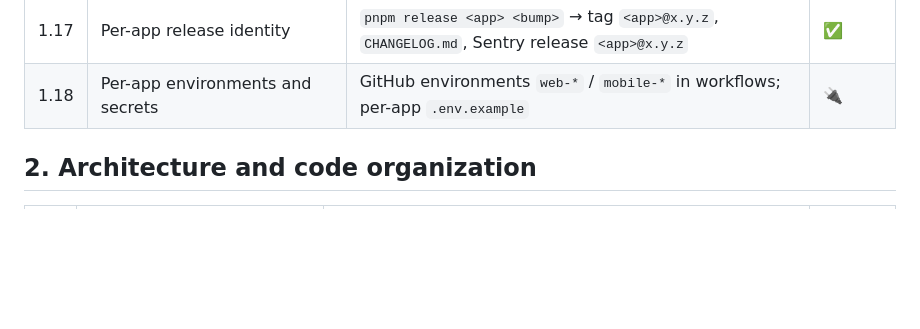
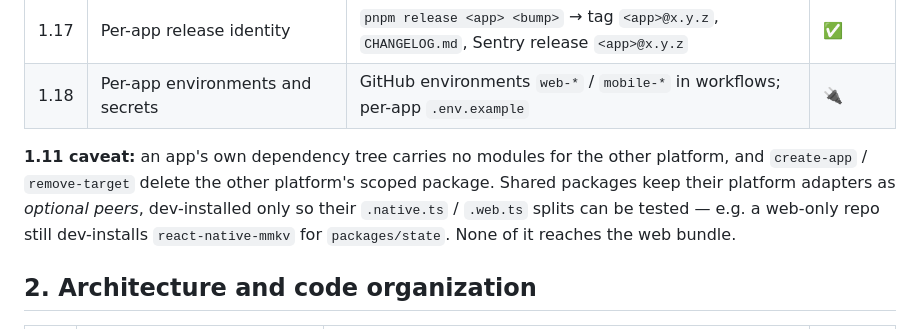
Before and after one commit to Cyberdash-Solutions/react-web-and-native-app-template, a Markdown page: docs/spec-traceability.md, the part around the change. Drawn GitHub-style; blank space fills up the shorter version.

Commit message:
Document the 1.11 dev-dependency caveat in the traceability matrix
Co-Authored-By: Claude Opus 5.5 <noreply@anthropic.com>
Claude-Session: https://claude.ai/code/session_01XGHxAwFFBaFjLJsyqx58C6

```diff
--- a/docs/spec-traceability.md
+++ b/docs/spec-traceability.md
@@ -34,6 +34,12 @@ lives in this template.
 | 1.16 | EAS Build/Submit/Update; static web export    | `apps/mobile/eas.json`, `mobile.yml`; `expo export --platform web` in `apps/web`                              | ✅ / 🔌 |
 | 1.17 | Per-app release identity                      | `pnpm release <app> <bump>` → tag `<app>@x.y.z`, `CHANGELOG.md`, Sentry release `<app>@x.y.z`                 | ✅      |
 | 1.18 | Per-app environments and secrets              | GitHub environments `web-*` / `mobile-*` in workflows; per-app `.env.example`                                 | 🔌      |
+
+**1.11 caveat:** an app's own dependency tree carries no modules for the other platform, and
+`create-app` / `remove-target` delete the other platform's scoped package. Shared packages keep
+their platform adapters as _optional peers_, dev-installed only so their `.native.ts` / `.web.ts`
+splits can be tested — e.g. a web-only repo still dev-installs `react-native-mmkv` for
+`packages/state`. None of it reaches the web bundle.
 
 ## 2. Architecture and code organization
 
```
